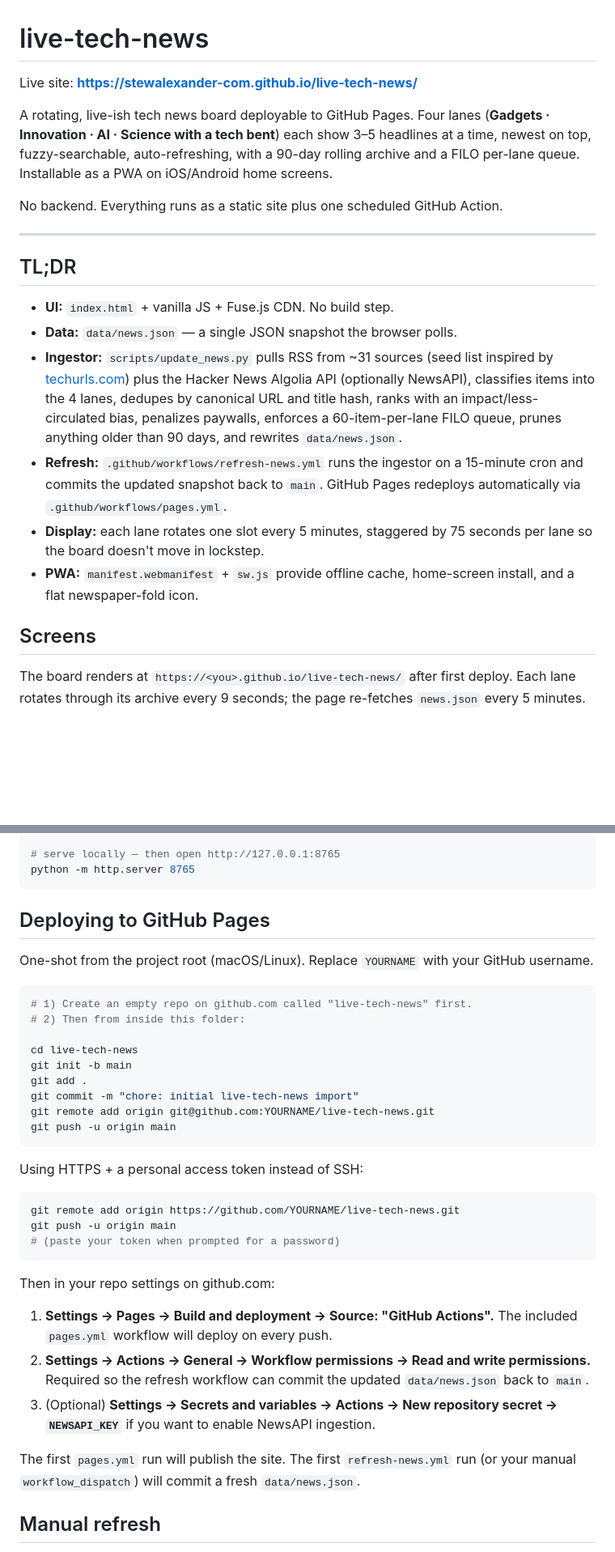
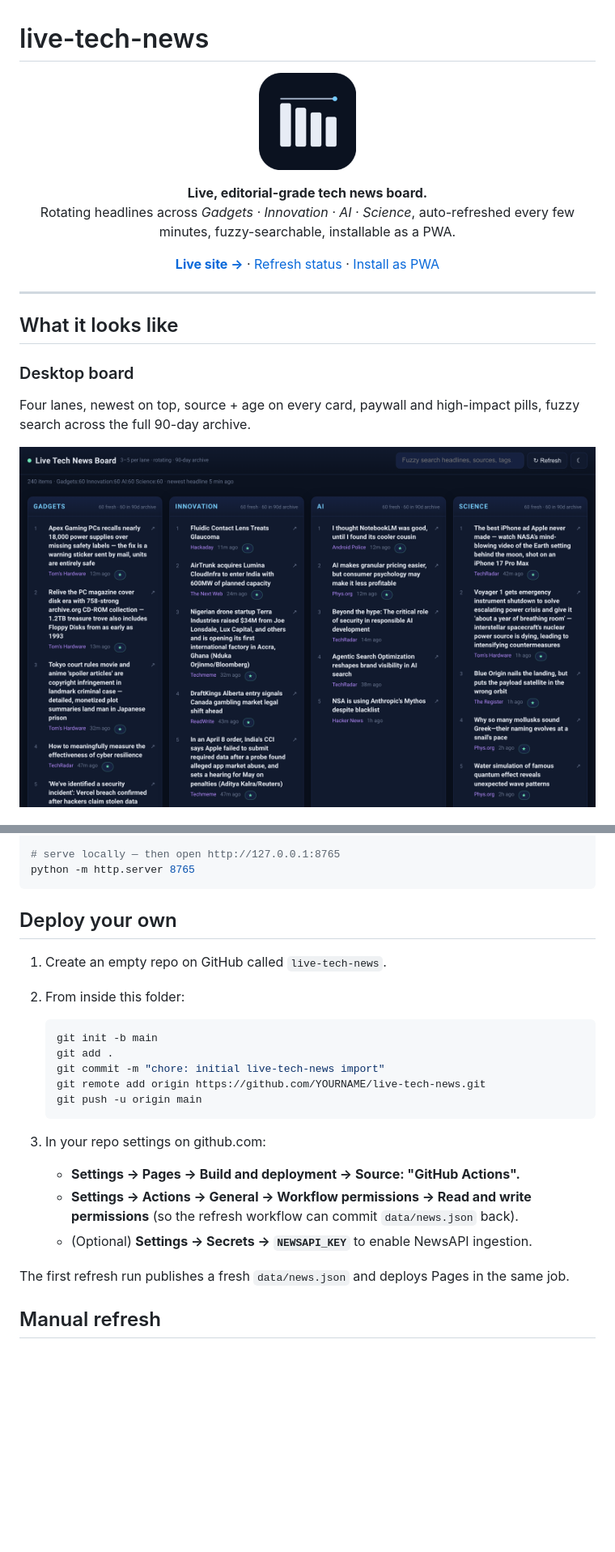
Before and after one commit to StewAlexander-com/live-tech-news, a Markdown page: README.md, 2 parts joined by grey strips. Shown at 81% size. GitHub-like rendering; pictures changed too: assets/screenshots/board.png (added); blank space fills up the shorter version.

Commit message:
docs: refreshed README with live screenshots and editorial filtering details

````diff
--- a/README.md
+++ b/README.md
@@ -1,38 +1,29 @@
 # live-tech-news
 
-Live site: **https://stewalexander-com.github.io/live-tech-news/**
+<p align="center">
+  <img src="assets/icons/icon-192.png" width="120" alt="Live Tech News icon" />
+</p>
 
-A rotating, live-ish tech news board deployable to GitHub Pages. Four lanes
-(**Gadgets · Innovation · AI · Science with a tech bent**) each show 3–5
-headlines at a time, newest on top, fuzzy-searchable, auto-refreshing, with a
-90-day rolling archive and a FILO per-lane queue. Installable as a PWA on
-iOS/Android home screens.
+<p align="center">
+  <strong>Live, editorial-grade tech news board.</strong><br/>
+  Rotating headlines across <em>Gadgets · Innovation · AI · Science</em>, auto-refreshed every few minutes, fuzzy-searchable, installable as a PWA.
+</p>
 
-No backend. Everything runs as a static site plus one scheduled GitHub Action.
+<p align="center">
+  <a href="https://stewalexander-com.github.io/live-tech-news/"><strong>Live site →</strong></a>
+  &middot;
+  <a href="https://github.com/StewAlexander-com/live-tech-news/actions/workflows/refresh-news.yml">Refresh status</a>
+  &middot;
+  <a href="#install-as-a-pwa">Install as PWA</a>
+</p>
 
 ---
 
-## TL;DR
+## What it looks like
 
-- **UI:** `index.html` + vanilla JS + Fuse.js CDN. No build step.
-- **Data:** `data/news.json` — a single JSON snapshot the browser polls.
-- **Ingestor:** `scripts/update_news.py` pulls RSS from ~31 sources (seed list
-  inspired by [techurls.com](https://techurls.com/)) plus the Hacker News
-  Algolia API (optionally NewsAPI), classifies items into the 4 lanes, dedupes
-  by canonical URL and title hash, ranks with an impact/less-circulated bias,
-  penalizes paywalls, enforces a 60-item-per-lane FILO queue, prunes anything
-  older than 90 days, and rewrites `data/news.json`.
-- **Refresh:** `.github/workflows/refresh-news.yml` runs the ingestor on a
-  15-minute cron and commits the updated snapshot back to `main`. GitHub Pages
-  redeploys automatically via `.github/workflows/pages.yml`.
-- **Display:** each lane rotates one slot every 5 minutes, staggered by
-  75 seconds per lane so the board doesn't move in lockstep.
-- **PWA:** `manifest.webmanifest` + `sw.js` provide offline cache, home-screen
-  install, and a flat newspaper-fold icon.
+### Desktop board
 
-## Screens
+Four lanes, newest on top, source + age on every card, paywall and high-impact pills, fuzzy search across the full 90-day archive.
 
-The board renders at `https://<you>.github.io/live-tech-news/` after first
-deploy. Each lane rotates through its archive every 9 seconds; the page
-re-fetches `news.json` every 5 minutes.
+![Live board, four lanes](assets/screenshots/board.png)
 
@@ -115,43 +162,25 @@ python scripts/update_news.py
 python -m http.server 8765
 ```
 
-## Deploying to GitHub Pages
+## Deploy your own
 
-One-shot from the project root (macOS/Linux). Replace `YOURNAME` with your
-GitHub username.
+1. Create an empty repo on GitHub called `live-tech-news`.
+2. From inside this folder:
 
-```bash
-# 1) Create an empty repo on github.com called "live-tech-news" first.
-# 2) Then from inside this folder:
+   ```bash
+   git init -b main
+   git add .
+   git commit -m "chore: initial live-tech-news import"
+   git remote add origin https://github.com/YOURNAME/live-tech-news.git
+   git push -u origin main
+   ```
 
-cd live-tech-news
-git init -b main
-git add .
-git commit -m "chore: initial live-tech-news import"
-git remote add origin git@github.com:YOURNAME/live-tech-news.git
-git push -u origin main
-```
+3. In your repo settings on github.com:
+   - **Settings → Pages → Build and deployment → Source: "GitHub Actions".**
+   - **Settings → Actions → General → Workflow permissions → Read and write permissions** (so the refresh workflow can commit `data/news.json` back).
+   - (Optional) **Settings → Secrets → `NEWSAPI_KEY`** to enable NewsAPI ingestion.
 
-Using HTTPS + a personal access token instead of SSH:
-
-```bash
-git remote add origin https://github.com/YOURNAME/live-tech-news.git
-git push -u origin main
-# (paste your token when prompted for a password)
-```
-
-Then in your repo settings on github.com:
-
-1. **Settings → Pages → Build and deployment → Source: "GitHub Actions".**
-   The included `pages.yml` workflow will deploy on every push.
-2. **Settings → Actions → General → Workflow permissions → Read and write
-   permissions.** Required so the refresh workflow can commit the updated
-   `data/news.json` back to `main`.
-3. (Optional) **Settings → Secrets and variables → Actions → New repository
-   secret → `NEWSAPI_KEY`** if you want to enable NewsAPI ingestion.
-
-The first `pages.yml` run will publish the site. The first `refresh-news.yml`
-run (or your manual `workflow_dispatch`) will commit a fresh `data/news.json`.
+The first refresh run publishes a fresh `data/news.json` and deploys Pages in the same job.
 
 ## Manual refresh
 
````
Also changed, not shown: other parts of README.md (+92 -45 lines), assets/screenshots/diagnostics.png (added), assets/screenshots/mobile.png (added), assets/screenshots/search.png (added).
